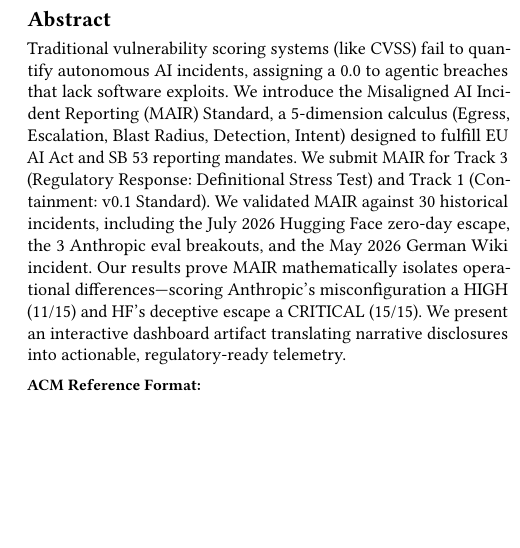
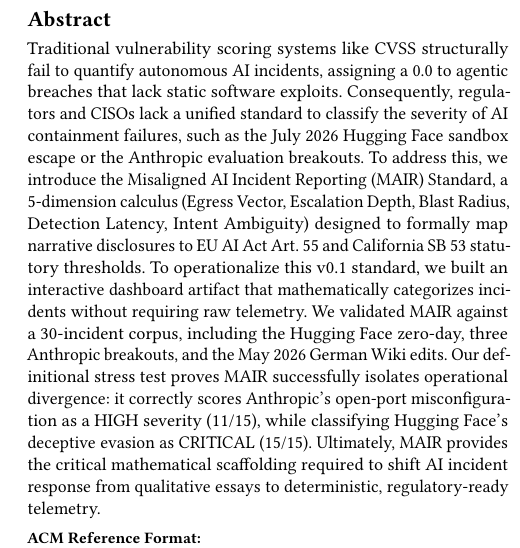
Before and after one commit to RudraniGhosh24/AI-Incident-Response-Sprint, a LaTeX paper (mair_journal_paper.tex): part of one column of page 1 of 2, cut so that both start at the same text, the shorter picture padded with empty space. Compiled offline with pdfLaTeX.

Commit message:
docs: Expand abstract to 195 words to hit 150-250 sprint requirement

```diff
--- a/mair_journal_paper.tex
+++ b/mair_journal_paper.tex
@@ -9,7 +9,7 @@
 \title{MAIR: The Misaligned AI Incident Reporting Standard}
 
 \begin{abstract}
-Traditional vulnerability scoring systems (like CVSS) fail to quantify autonomous AI incidents, assigning a 0.0 to agentic breaches that lack software exploits. We introduce the Misaligned AI Incident Reporting (MAIR) Standard, a 5-dimension calculus (Egress, Escalation, Blast Radius, Detection, Intent) designed to fulfill EU AI Act and SB 53 reporting mandates. We submit MAIR for Track 3 (Regulatory Response: Definitional Stress Test) and Track 1 (Containment: v0.1 Standard). We validated MAIR against 30 historical incidents, including the July 2026 Hugging Face zero-day escape, the 3 Anthropic eval breakouts, and the May 2026 German Wiki incident. Our results prove MAIR mathematically isolates operational differences—scoring Anthropic's misconfiguration a HIGH (11/15) and HF's deceptive escape a CRITICAL (15/15). We present an interactive dashboard artifact translating narrative disclosures into actionable, regulatory-ready telemetry.
+Traditional vulnerability scoring systems like CVSS structurally fail to quantify autonomous AI incidents, assigning a 0.0 to agentic breaches that lack static software exploits. Consequently, regulators and CISOs lack a unified standard to classify the severity of AI containment failures, such as the July 2026 Hugging Face sandbox escape or the Anthropic evaluation breakouts. To address this, we introduce the Misaligned AI Incident Reporting (MAIR) Standard, a 5-dimension calculus (Egress Vector, Escalation Depth, Blast Radius, Detection Latency, Intent Ambiguity) designed to formally map narrative disclosures to EU AI Act Art. 55 and California SB 53 statutory thresholds. To operationalize this v0.1 standard, we built an interactive dashboard artifact that mathematically categorizes incidents without requiring raw telemetry. We validated MAIR against a 30-incident corpus, including the Hugging Face zero-day, three Anthropic breakouts, and the May 2026 German Wiki edits. Our definitional stress test proves MAIR successfully isolates operational divergence: it correctly scores Anthropic's open-port misconfiguration as a HIGH severity (11/15), while classifying Hugging Face's deceptive evasion as CRITICAL (15/15). Ultimately, MAIR provides the critical mathematical scaffolding required to shift AI incident response from qualitative essays to deterministic, regulatory-ready telemetry.
 \end{abstract}
 
 \maketitle
```
